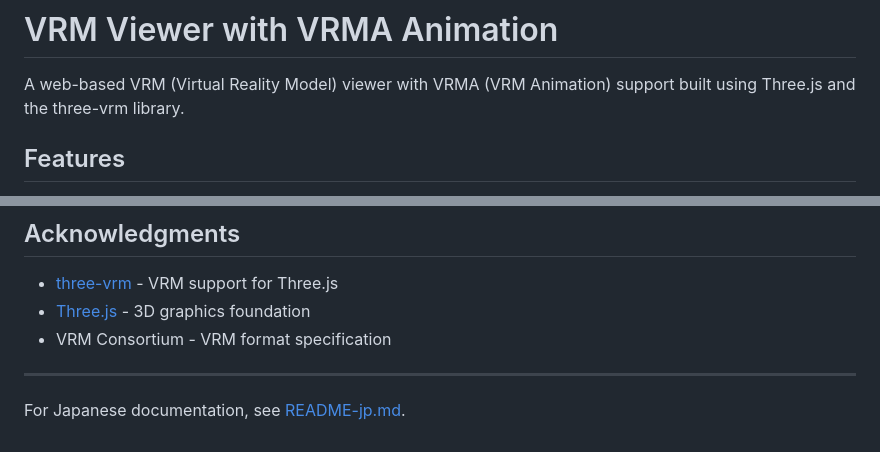
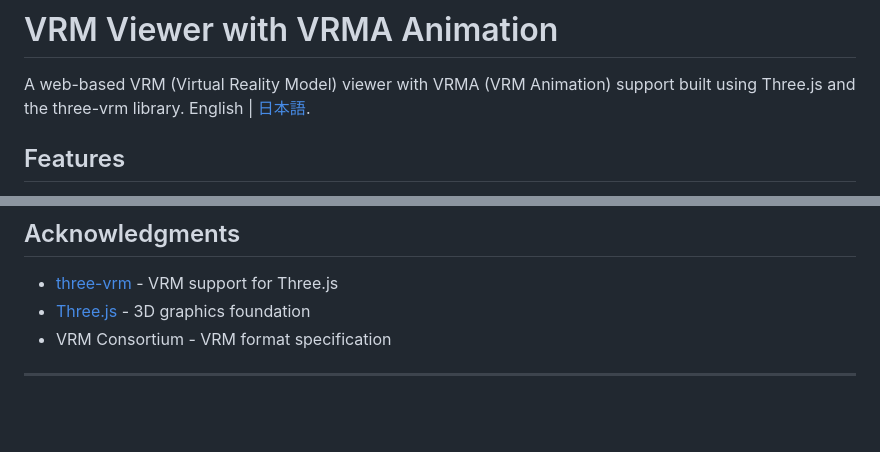
Before and after one commit to flarom/vrm-viewer, a Markdown page: README.md, 2 parts joined by grey strips. Rendered like a GitHub page; blank space fills up the shorter version.

```diff
--- a/README.md
+++ b/README.md
@@ -1,6 +1,7 @@
 # VRM Viewer with VRMA Animation
 
 A web-based VRM (Virtual Reality Model) viewer with VRMA (VRM Animation) support built using Three.js and the three-vrm library.
+English | [日本語](README-jp.md).
 
 ## Features
 
@@ -136,5 +137,3 @@ This project is for demonstration purposes. Please ensure you have appropriate r
 - VRM Consortium - VRM format specification
 
 ---
-
-For Japanese documentation, see [README-jp.md](README-jp.md).
```
